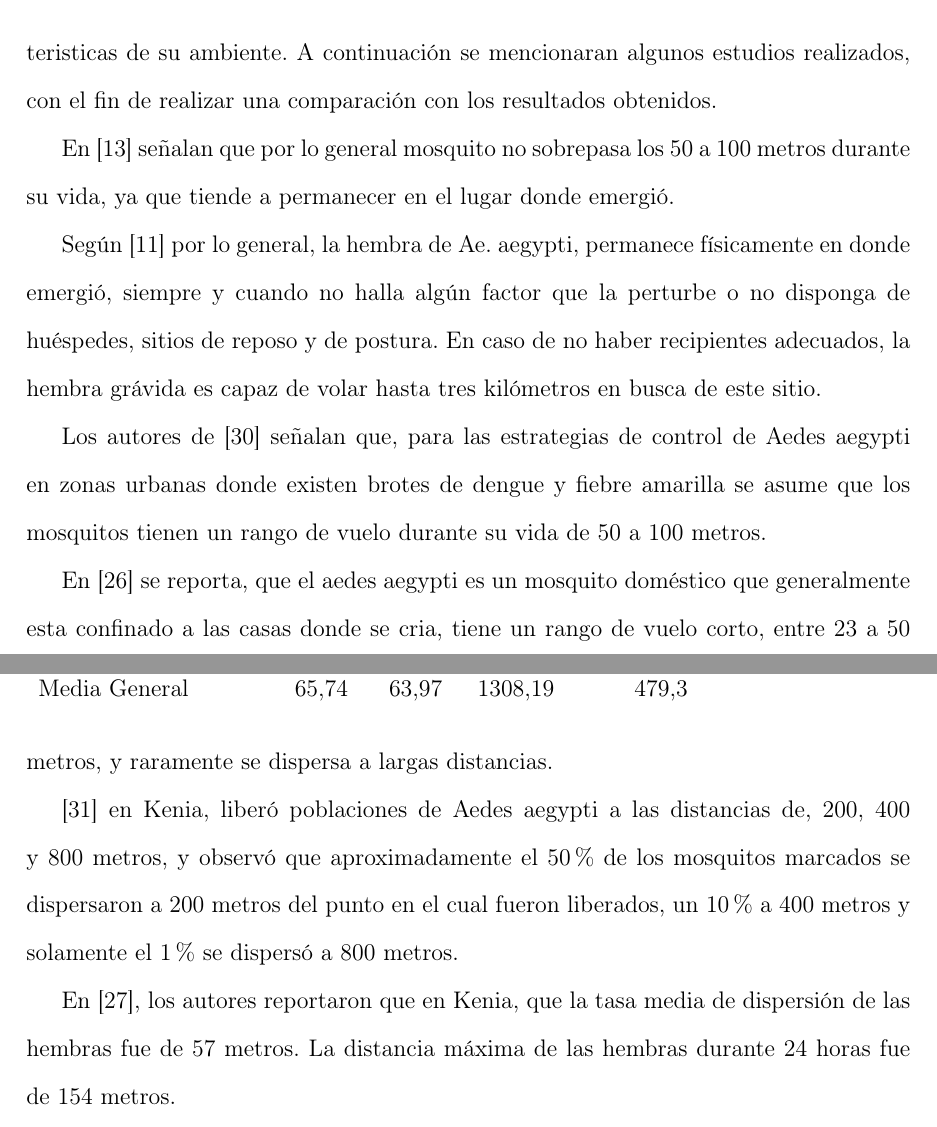
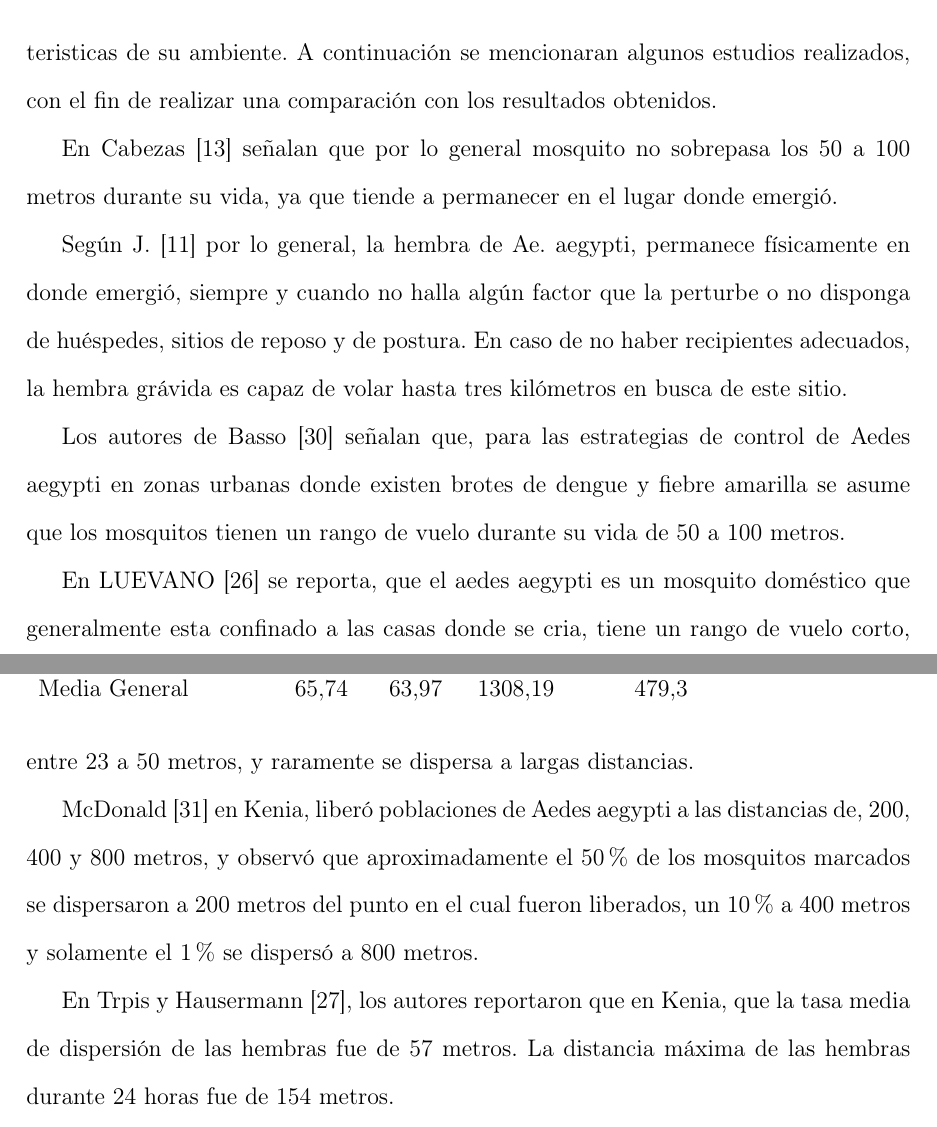
Before and after one commit to ggonzar/geodengue-doc, a LaTeX thesis (tesis.tex, which reads capitulo-6/vuelo-test.tex): two parts of pages 82 and 83 of 91, joined at a grey line, cut so that both start at the same text. Compiled offline with pdfLaTeX.

Commit message:
se reemplaza los cite por citet

```diff
--- a/capitulo-6/vuelo-test.tex
+++ b/capitulo-6/vuelo-test.tex
@@ -7,26 +7,26 @@ tipo su tipo de zona, en general se obtuvo un promedio de $65,74$, $63,97$ $1308
 la disperción del aedes aegypti en relación a las caracteristicas de su ambiente. A continuación
 se mencionaran algunos estudios realizados, con el fin de realizar una comparación con los resultados obtenidos.
 
-En \cite{cabezas2005dengue} señalan que por lo general mosquito no sobrepasa los 50 a 100 metros
+En \citet{cabezas2005dengue} señalan que por lo general mosquito no sobrepasa los 50 a 100 metros
 durante su vida, ya que tiende a permanecer en el lugar donde emergió.
 
-Según \cite{ThironIzcazaJ2003} por lo general, la hembra de Ae. aegypti, permanece físicamente en
+Según \citet{ThironIzcazaJ2003} por lo general, la hembra de Ae. aegypti, permanece físicamente en
 donde emergió, siempre y cuando no halla algún factor que la perturbe o no disponga de huéspedes,
 sitios de reposo y de postura. En caso de no haber recipientes adecuados, la hembra grávida es capaz de volar hasta tres kilómetros en busca de este sitio.
 
-Los autores de \cite{dengueUruguayCap8} señalan que, para las estrategias de control de Aedes
+Los autores de \citet{dengueUruguayCap8} señalan que, para las estrategias de control de Aedes
 aegypti en zonas urbanas donde existen brotes de dengue y fiebre amarilla se asume que los
 mosquitos tienen un rango de vuelo durante su vida de 50 a 100 metros.
 
-En \cite{luevano1993ciclo} se reporta, que el aedes aegypti es un mosquito doméstico que
+En \citet{luevano1993ciclo} se reporta, que el aedes aegypti es un mosquito doméstico que
 generalmente esta confinado a las casas donde se cria, tiene un rango de vuelo corto, entre 23 a 50 metros, y raramente se dispersa a largas distancias.
 
-\cite{mcdonald1977population} en Kenia, liberó poblaciones de Aedes aegypti a las distancias de,
+\citet{mcdonald1977population} en Kenia, liberó poblaciones de Aedes aegypti a las distancias de,
 200, 400 y 800 metros, y observó que aproximadamente el 50 \% de los mosquitos marcados se
 dispersaron a 200 metros del punto en el cual fueron liberados, un 10 \% a 400 metros y solamente
 el 1 \% se dispersó a 800 metros.
 
-En \cite{trpis1986dispersal}, los autores reportaron que en Kenia, que la tasa media de dispersión
+En \citet{trpis1986dispersal}, los autores reportaron que en Kenia, que la tasa media de dispersión
 de las hembras fue de 57 metros. La distancia máxima de las hembras durante 24 horas fue de 154
 metros.
 
```
